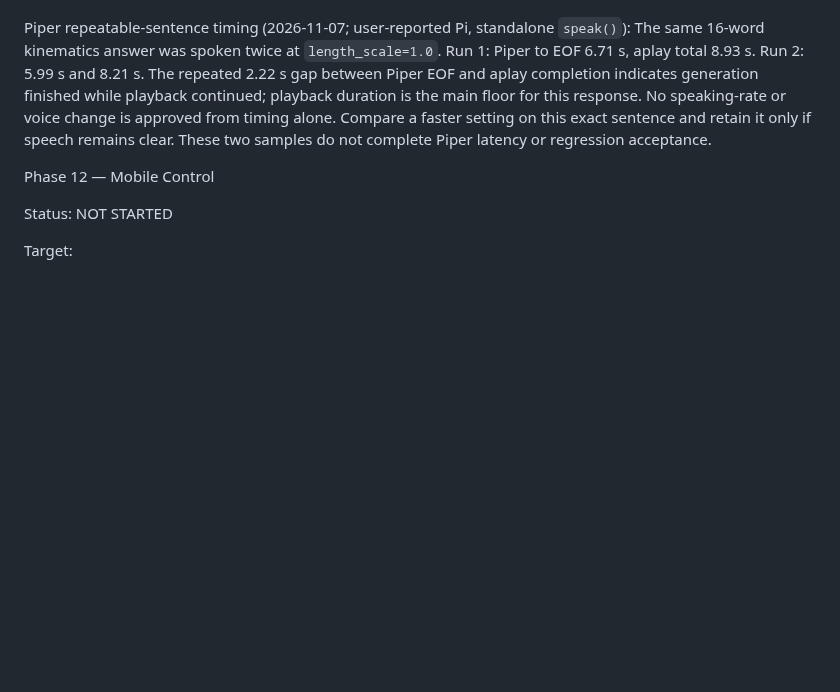
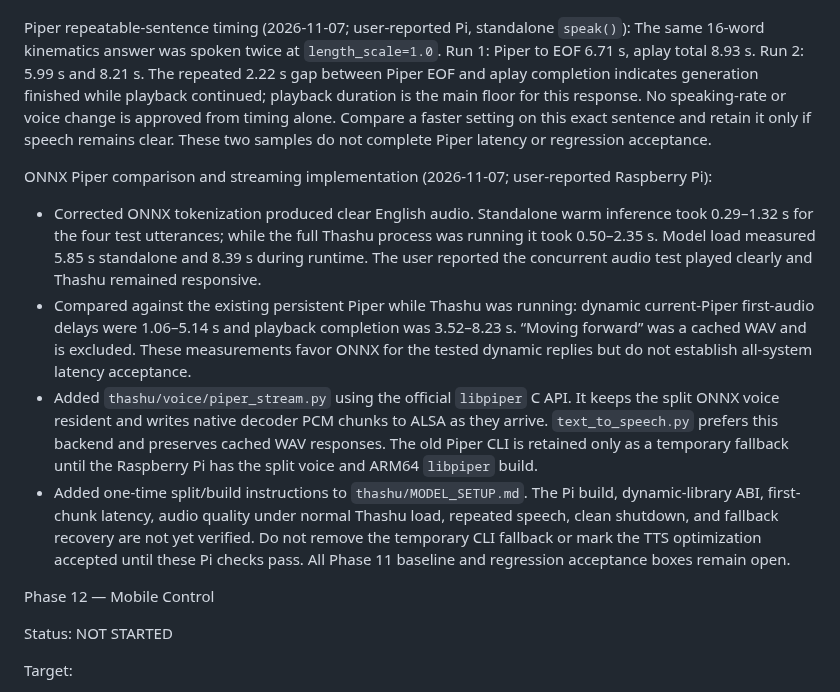
Before and after one commit to sg9242182-bot/ThashuRobot, a Markdown page: THASHU_ENGINEERING_CHECKLIST.md, the part around the change. Rendered like a GitHub page; blank space fills up the shorter version.

Commit message:
Record ONNX Piper streaming work and Pi validation gap

```diff
--- a/THASHU_ENGINEERING_CHECKLIST.md
+++ b/THASHU_ENGINEERING_CHECKLIST.md
@@ -1142,6 +1142,12 @@ Whisper first-use latency optimization (2026-11-07): Added `preload_model()` in
 
 Piper repeatable-sentence timing (2026-11-07; user-reported Pi, standalone `speak()`): The same 16-word kinematics answer was spoken twice at `length_scale=1.0`. Run 1: Piper to EOF 6.71 s, aplay total 8.93 s. Run 2: 5.99 s and 8.21 s. The repeated 2.22 s gap between Piper EOF and aplay completion indicates generation finished while playback continued; playback duration is the main floor for this response. No speaking-rate or voice change is approved from timing alone. Compare a faster setting on this exact sentence and retain it only if speech remains clear. These two samples do not complete Piper latency or regression acceptance.
 
+ONNX Piper comparison and streaming implementation (2026-11-07; user-reported Raspberry Pi):
+- Corrected ONNX tokenization produced clear English audio. Standalone warm inference took 0.29–1.32 s for the four test utterances; while the full Thashu process was running it took 0.50–2.35 s. Model load measured 5.85 s standalone and 8.39 s during runtime. The user reported the concurrent audio test played clearly and Thashu remained responsive.
+- Compared against the existing persistent Piper while Thashu was running: dynamic current-Piper first-audio delays were 1.06–5.14 s and playback completion was 3.52–8.23 s. “Moving forward” was a cached WAV and is excluded. These measurements favor ONNX for the tested dynamic replies but do not establish all-system latency acceptance.
+- Added `thashu/voice/piper_stream.py` using the official `libpiper` C API. It keeps the split ONNX voice resident and writes native decoder PCM chunks to ALSA as they arrive. `text_to_speech.py` prefers this backend and preserves cached WAV responses. The old Piper CLI is retained only as a temporary fallback until the Raspberry Pi has the split voice and ARM64 `libpiper` build.
+- Added one-time split/build instructions to `thashu/MODEL_SETUP.md`. The Pi build, dynamic-library ABI, first-chunk latency, audio quality under normal Thashu load, repeated speech, clean shutdown, and fallback recovery are not yet verified. Do not remove the temporary CLI fallback or mark the TTS optimization accepted until these Pi checks pass. All Phase 11 baseline and regression acceptance boxes remain open.
+
 Phase 12 — Mobile Control
 
 Status: NOT STARTED
```
